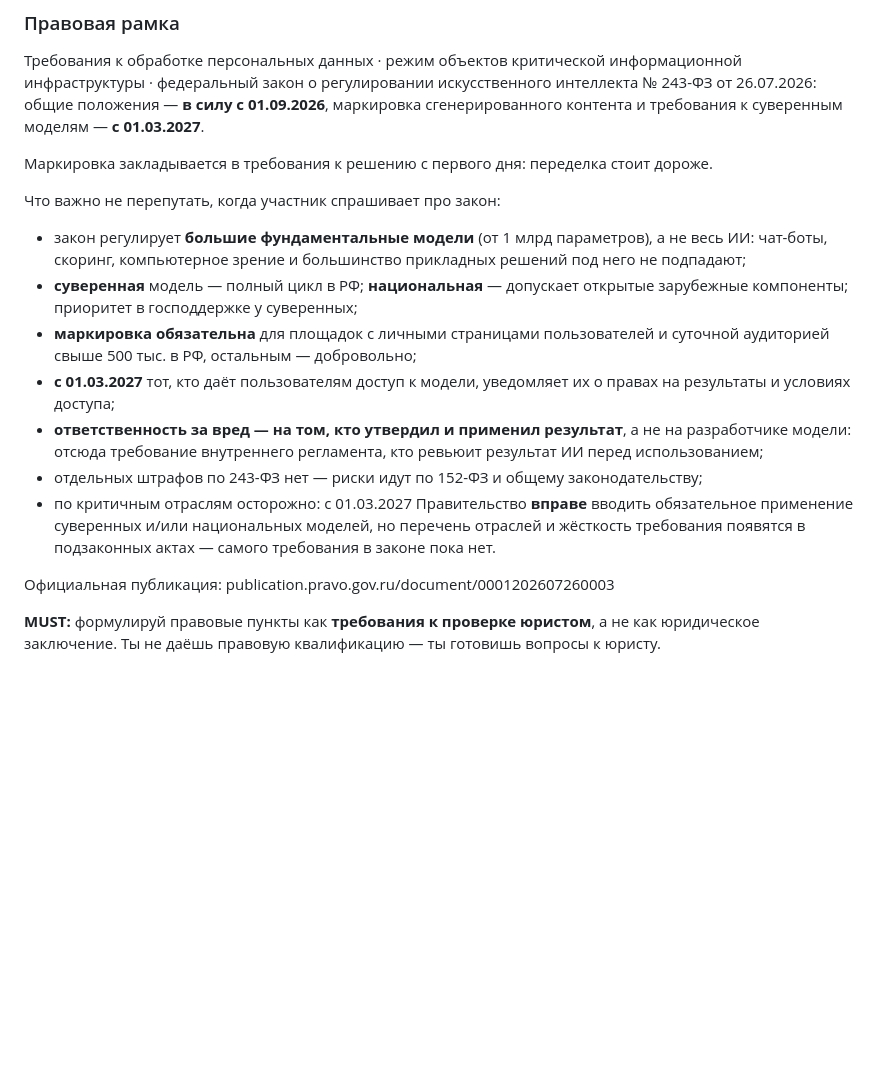
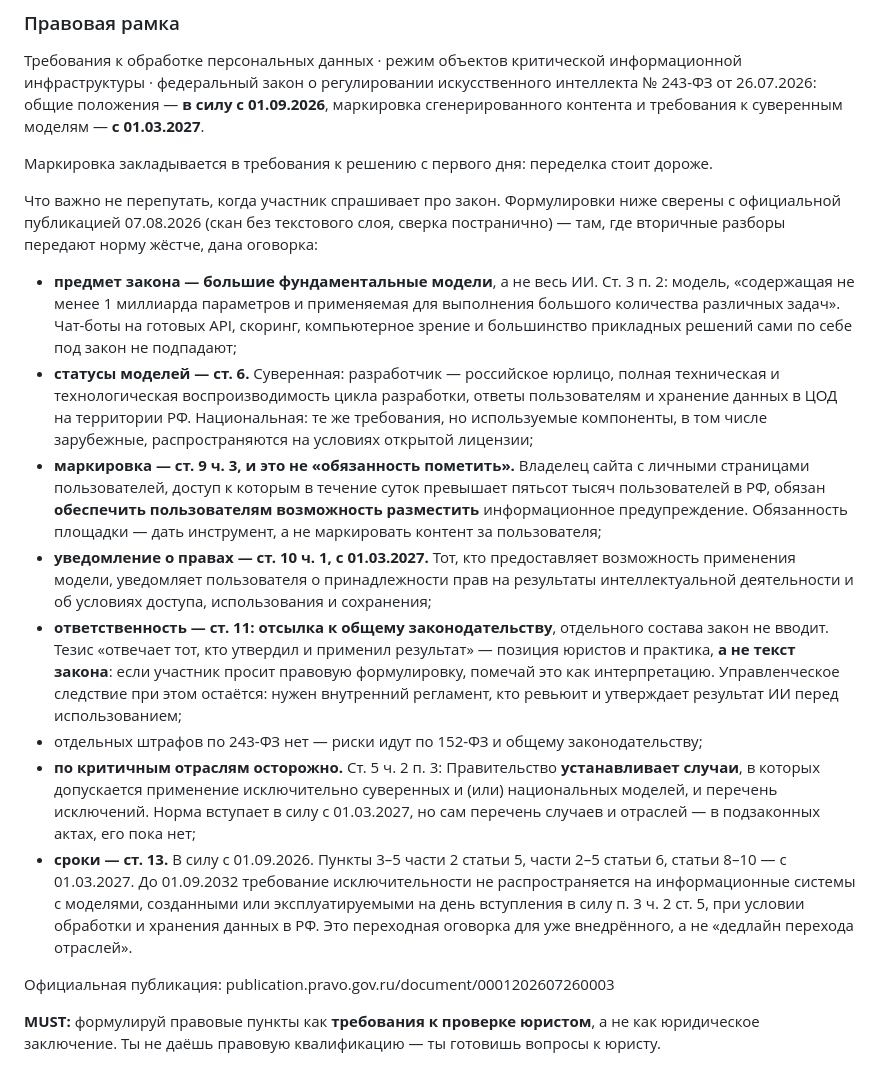
Before and after one commit to wybaeb/veb-ai-practice, a Markdown page: AGENTS.md, the part around the change. Drawn GitHub-style; blank space fills up the shorter version.

Commit message:
Правовая рамка сверена с первоисточником: маркировка по ст. 9 ч. 3 — возможность, а не обязанность пометить; ответственность по ст. 11 помечена как интерпретация; сроки по ст. 13

```diff
--- a/AGENTS.md
+++ b/AGENTS.md
@@ -416,22 +416,41 @@ NPV > 0; сверху — отраслевые бенчмарки лидеров
 
 Маркировка закладывается в требования к решению с первого дня: переделка стоит дороже.
 
-Что важно не перепутать, когда участник спрашивает про закон:
+Что важно не перепутать, когда участник спрашивает про закон. Формулировки ниже сверены
+с официальной публикацией 07.08.2026 (скан без текстового слоя, сверка постранично) —
+там, где вторичные разборы передают норму жёстче, дана оговорка:
 
-- закон регулирует **большие фундаментальные модели** (от 1 млрд параметров), а не весь ИИ:
-  чат-боты, скоринг, компьютерное зрение и большинство прикладных решений под него не подпадают;
-- **суверенная** модель — полный цикл в РФ; **национальная** — допускает открытые зарубежные
-  компоненты; приоритет в господдержке у суверенных;
-- **маркировка обязательна** для площадок с личными страницами пользователей и суточной
-  аудиторией свыше 500 тыс. в РФ, остальным — добровольно;
-- **с 01.03.2027** тот, кто даёт пользователям доступ к модели, уведомляет их о правах
-  на результаты и условиях доступа;
-- **ответственность за вред — на том, кто утвердил и применил результат**, а не на разработчике
-  модели: отсюда требование внутреннего регламента, кто ревьюит результат ИИ перед использованием;
+- **предмет закона — большие фундаментальные модели**, а не весь ИИ. Ст. 3 п. 2: модель,
+  «содержащая не менее 1 миллиарда параметров и применяемая для выполнения большого
+  количества различных задач». Чат-боты на готовых API, скоринг, компьютерное зрение
+  и большинство прикладных решений сами по себе под закон не подпадают;
+- **статусы моделей — ст. 6.** Суверенная: разработчик — российское юрлицо, полная
+  техническая и технологическая воспроизводимость цикла разработки, ответы пользователям
+  и хранение данных в ЦОД на территории РФ. Национальная: те же требования, но используемые
+  компоненты, в том числе зарубежные, распространяются на условиях открытой лицензии;
+- **маркировка — ст. 9 ч. 3, и это не «обязанность пометить».** Владелец сайта с личными
+  страницами пользователей, доступ к которым в течение суток превышает пятьсот тысяч
+  пользователей в РФ, обязан **обеспечить пользователям возможность разместить**
+  информационное предупреждение. Обязанность площадки — дать инструмент, а не маркировать
+  контент за пользователя;
+- **уведомление о правах — ст. 10 ч. 1, с 01.03.2027.** Тот, кто предоставляет возможность
+  применения модели, уведомляет пользователя о принадлежности прав на результаты
+  интеллектуальной деятельности и об условиях доступа, использования и сохранения;
+- **ответственность — ст. 11: отсылка к общему законодательству**, отдельного состава закон
+  не вводит. Тезис «отвечает тот, кто утвердил и применил результат» — позиция юристов
+  и практика, **а не текст закона**: если участник просит правовую формулировку, помечай
+  это как интерпретацию. Управленческое следствие при этом остаётся: нужен внутренний
+  регламент, кто ревьюит и утверждает результат ИИ перед использованием;
 - отдельных штрафов по 243-ФЗ нет — риски идут по 152-ФЗ и общему законодательству;
-- по критичным отраслям осторожно: с 01.03.2027 Правительство **вправе** вводить обязательное
-  применение суверенных и/или национальных моделей, но перечень отраслей и жёсткость требования
-  появятся в подзаконных актах — самого требования в законе пока нет.
+- **по критичным отраслям осторожно.** Ст. 5 ч. 2 п. 3: Правительство **устанавливает случаи**,
+  в которых допускается применение исключительно суверенных и (или) национальных моделей,
+  и перечень исключений. Норма вступает в силу с 01.03.2027, но сам перечень случаев
+  и отраслей — в подзаконных актах, его пока нет;
+- **сроки — ст. 13.** В силу с 01.09.2026. Пункты 3–5 части 2 статьи 5, части 2–5 статьи 6,
+  статьи 8–10 — с 01.03.2027. До 01.09.2032 требование исключительности не распространяется
+  на информационные системы с моделями, созданными или эксплуатируемыми на день вступления
+  в силу п. 3 ч. 2 ст. 5, при условии обработки и хранения данных в РФ. Это переходная
+  оговорка для уже внедрённого, а не «дедлайн перехода отраслей».
 
 Официальная публикация: publication.pravo.gov.ru/document/0001202607260003
 
```
Also changed, not shown: PIPELINE.md (+5 -2 lines).
